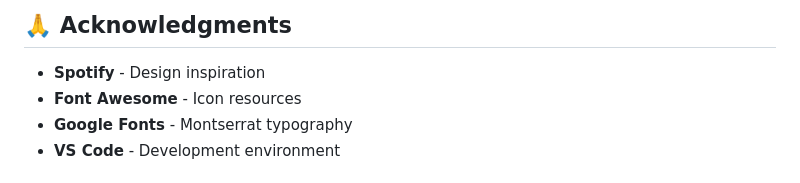
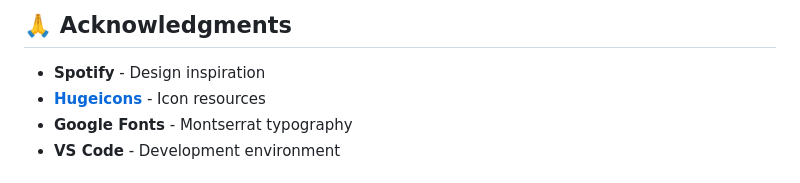
Before and after one commit to mayukhchatterjee7029/spotify-clone, a Markdown page: README.md, the part around the change. Drawn GitHub-style.

Commit message:
Update icon resources acknowledgment in README

```diff
--- a/README.md
+++ b/README.md
@@ -222,7 +222,7 @@ This project is licensed under the MIT License - see the LICENSE file for detail
 ## 🙏 Acknowledgments
 
 - **Spotify** - Design inspiration
-- **Font Awesome** - Icon resources
+- **[Hugeicons](https://hugeicons.com)** - Icon resources
 - **Google Fonts** - Montserrat typography
 - **VS Code** - Development environment
 
```
